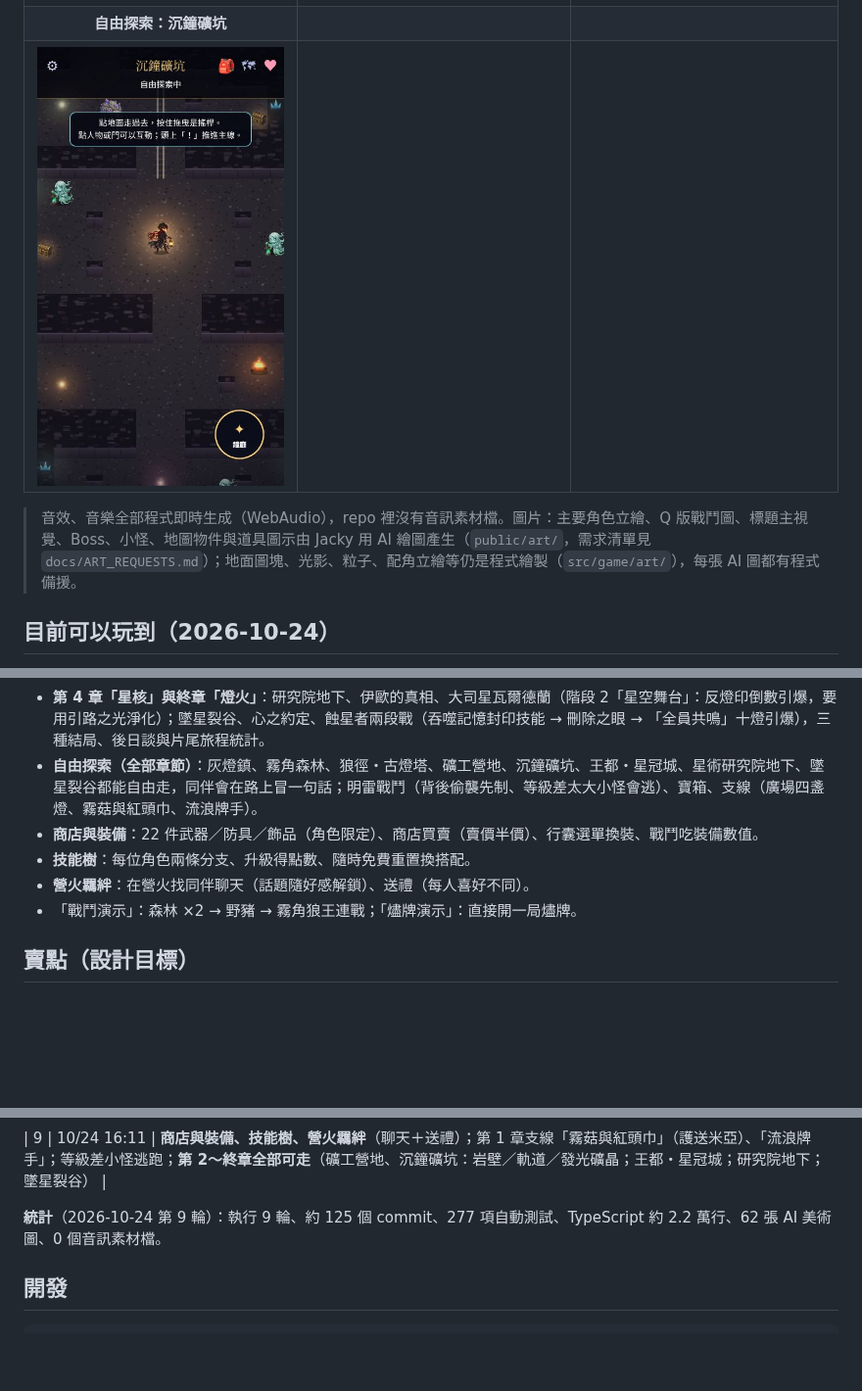
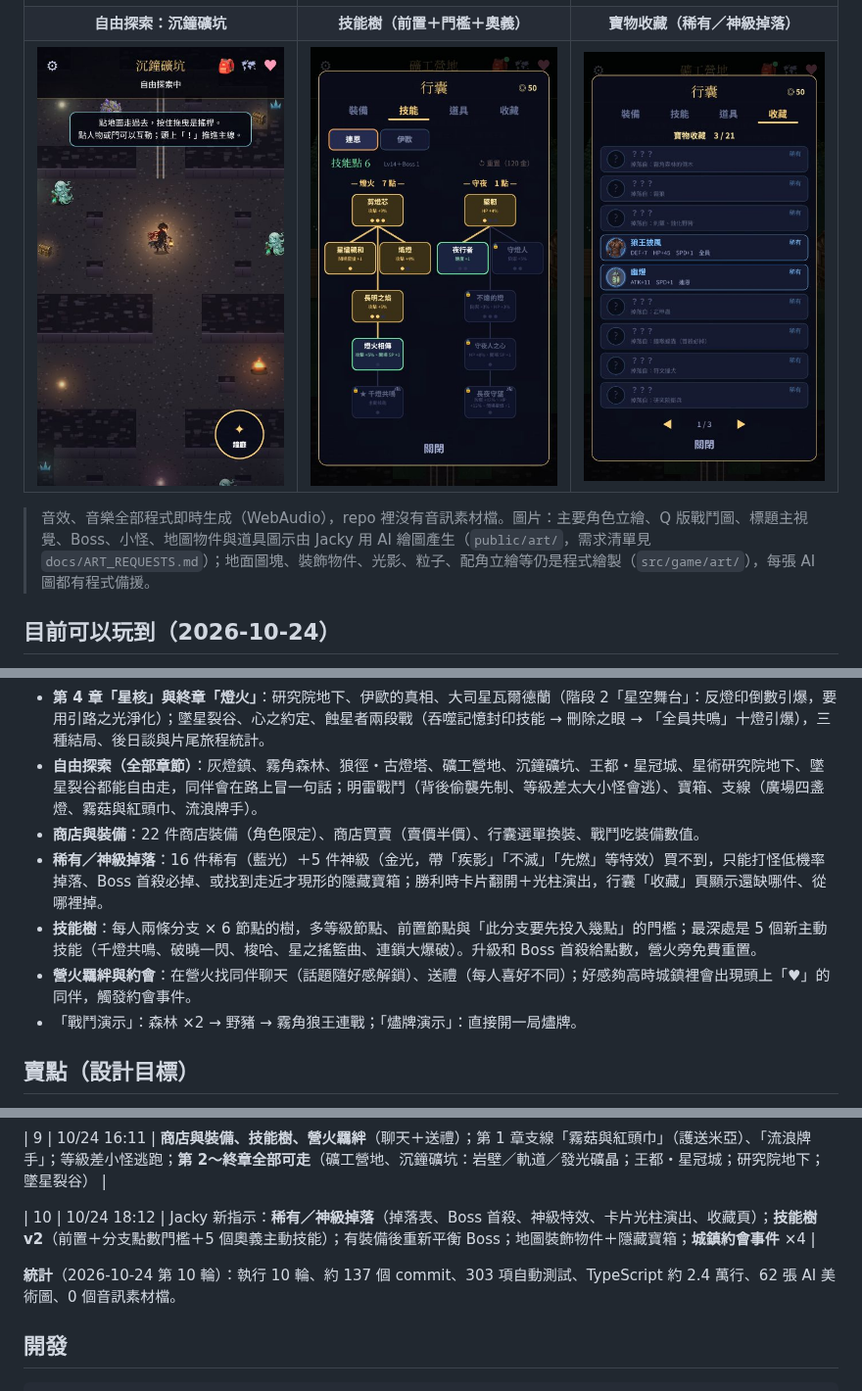
Before and after one commit to twjackysu/JackyGame, a Markdown page: README.md, 3 parts joined by grey strips. Shown at 98% size. Rendered like a GitHub page; pictures changed too: docs/screenshots/17-skilltree.jpg (added), docs/screenshots/18-codex.jpg (added); blank space fills up the shorter version.

Commit message:
docs(README): 第 10 輪 — 稀有掉落、技能樹 v2、約會事件；新增技能樹與收藏截圖 [skip ci]
Co-Authored-By: Claude Opus 5.5 <noreply@anthropic.com>
Claude-Session: https://claude.ai/code/session_01VG4JzuY9gmLYDsEkXEXqVJ

````diff
--- a/README.md
+++ b/README.md
@@ -21,10 +21,10 @@
 | ![勝利](docs/screenshots/10-victory.jpg) | ![灰燈鎮](docs/screenshots/11-town.jpg) | ![霧角森林](docs/screenshots/12-forest.jpg) |
 | **Boss：霧角狼王** | **商店：買賣與直接換裝** | **行囊：裝備比較** |
 | ![霧角狼王](docs/screenshots/13-wolfking.jpg) | ![商店](docs/screenshots/14-shop.jpg) | ![行囊](docs/screenshots/16-bag.jpg) |
-| **自由探索：沉鐘礦坑** | | |
-| ![沉鐘礦坑](docs/screenshots/15-mine.jpg) | | |
+| **自由探索：沉鐘礦坑** | **技能樹（前置＋門檻＋奧義）** | **寶物收藏（稀有／神級掉落）** |
+| ![沉鐘礦坑](docs/screenshots/15-mine.jpg) | ![技能樹](docs/screenshots/17-skilltree.jpg) | ![收藏](docs/screenshots/18-codex.jpg) |
 
-> 音效、音樂全部程式即時生成（WebAudio），repo 裡沒有音訊素材檔。圖片：主要角色立繪、Q 版戰鬥圖、標題主視覺、Boss、小怪、地圖物件與道具圖示由 Jacky 用 AI 繪圖產生（`public/art/`，需求清單見 `docs/ART_REQUESTS.md`）；地面圖塊、光影、粒子、配角立繪等仍是程式繪製（`src/game/art/`），每張 AI 圖都有程式備援。
+> 音效、音樂全部程式即時生成（WebAudio），repo 裡沒有音訊素材檔。圖片：主要角色立繪、Q 版戰鬥圖、標題主視覺、Boss、小怪、地圖物件與道具圖示由 Jacky 用 AI 繪圖產生（`public/art/`，需求清單見 `docs/ART_REQUESTS.md`）；地面圖塊、裝飾物件、光影、粒子、配角立繪等仍是程式繪製（`src/game/art/`），每張 AI 圖都有程式備援。
 
 
 ## 目前可以玩到（2026-10-24）
@@ -33,9 +33,10 @@
 - **第 3 章「星冠」**：王都、燼牌大賽三連戰、洛克的背叛與「攻略筆記燃燒」、鐘塔屋頂的說服決鬥。同伴技能與連攜技（燈下斬、燈火雷管）。
 - **第 4 章「星核」與終章「燈火」**：研究院地下、伊歐的真相、大司星瓦爾德蘭（階段 2「星空舞台」：反燈印倒數引爆，要用引路之光淨化）；墜星裂谷、心之約定、蝕星者兩段戰（吞噬記憶封印技能 → 刪除之眼 → 「全員共鳴」十燈引爆），三種結局、後日談與片尾旅程統計。
 - **自由探索（全部章節）**：灰燈鎮、霧角森林、狼徑・古燈塔、礦工營地、沉鐘礦坑、王都・星冠城、星術研究院地下、墜星裂谷都能自由走，同伴會在路上冒一句話；明雷戰鬥（背後偷襲先制、等級差太大小怪會逃）、寶箱、支線（廣場四盞燈、霧菇與紅頭巾、流浪牌手）。
-- **商店與裝備**：22 件武器／防具／飾品（角色限定）、商店買賣（賣價半價）、行囊選單換裝、戰鬥吃裝備數值。
-- **技能樹**：每位角色兩條分支、升級得點數、隨時免費重置換搭配。
-- **營火羈絆**：在營火找同伴聊天（話題隨好感解鎖）、送禮（每人喜好不同）。
+- **商店與裝備**：22 件商店裝備（角色限定）、商店買賣（賣價半價）、行囊選單換裝、戰鬥吃裝備數值。
+- **稀有／神級掉落**：16 件稀有（藍光）＋5 件神級（金光，帶「疾影」「不滅」「先燃」等特效）買不到，只能打怪低機率掉落、Boss 首殺必掉、或找到走近才現形的隱藏寶箱；勝利時卡片翻開＋光柱演出，行囊「收藏」頁顯示還缺哪件、從哪裡掉。
+- **技能樹**：每人兩條分支 × 6 節點的樹，多等級節點、前置節點與「此分支要先投入幾點」的門檻；最深處是 5 個新主動技能（千燈共鳴、破曉一閃、梭哈、星之搖籃曲、連鎖大爆破）。升級和 Boss 首殺給點數，營火旁免費重置。
+- **營火羈絆與約會**：在營火找同伴聊天（話題隨好感解鎖）、送禮（每人喜好不同）；好感夠高時城鎮裡會出現頭上「♥」的同伴，觸發約會事件。
 - 「戰鬥演示」：森林 ×2 → 野豬 → 霧角狼王連戰；「燼牌演示」：直接開一局燼牌。
 
 ## 賣點（設計目標）
@@ -70,7 +71,9 @@
 
 | 9 | 10/24 16:11 | **商店與裝備、技能樹、營火羈絆**（聊天＋送禮）；第 1 章支線「霧菇與紅頭巾」（護送米亞）、「流浪牌手」；等級差小怪逃跑；**第 2～終章全部可走**（礦工營地、沉鐘礦坑：岩壁／軌道／發光礦晶；王都・星冠城；研究院地下；墜星裂谷） |
 
-**統計**（2026-10-24 第 9 輪）：執行 9 輪、約 125 個 commit、277 項自動測試、TypeScript 約 2.2 萬行、62 張 AI 美術圖、0 個音訊素材檔。
+| 10 | 10/24 18:12 | Jacky 新指示：**稀有／神級掉落**（掉落表、Boss 首殺、神級特效、卡片光柱演出、收藏頁）；**技能樹 v2**（前置＋分支點數門檻＋5 個奧義主動技能）；有裝備後重新平衡 Boss；地圖裝飾物件＋隱藏寶箱；**城鎮約會事件** ×4 |
+
+**統計**（2026-10-24 第 10 輪）：執行 10 輪、約 137 個 commit、303 項自動測試、TypeScript 約 2.4 萬行、62 張 AI 美術圖、0 個音訊素材檔。
 
 ## 開發
 ```bash
````
